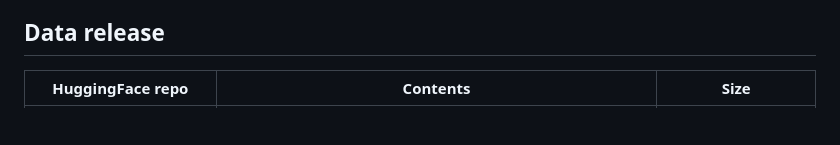
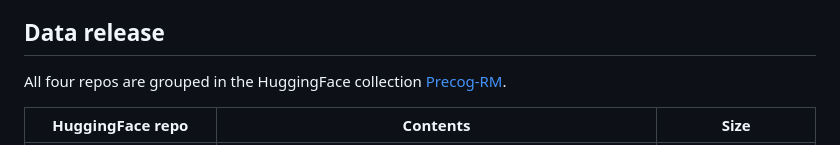
Before and after one commit to alexgill321/precog-rm, a Markdown page: README.md, the part around the change. Drawn GitHub-style; blank space fills up the shorter version.

Commit message:
README: link the HuggingFace collection

```diff
--- a/README.md
+++ b/README.md
@@ -21,6 +21,9 @@ the three policies, screening tasks, and embedding step texts into the released
 layout (`generation/`), for anyone who wants to rebuild the corpora from scratch.
 
 ## Data release
+
+All four repos are grouped in the HuggingFace collection
+[Precog-RM](https://huggingface.co/collections/agill32/precog-rm-6acea7006164a34201b36bf8).
 
 | HuggingFace repo | Contents | Size |
 |---|---|---|
```
